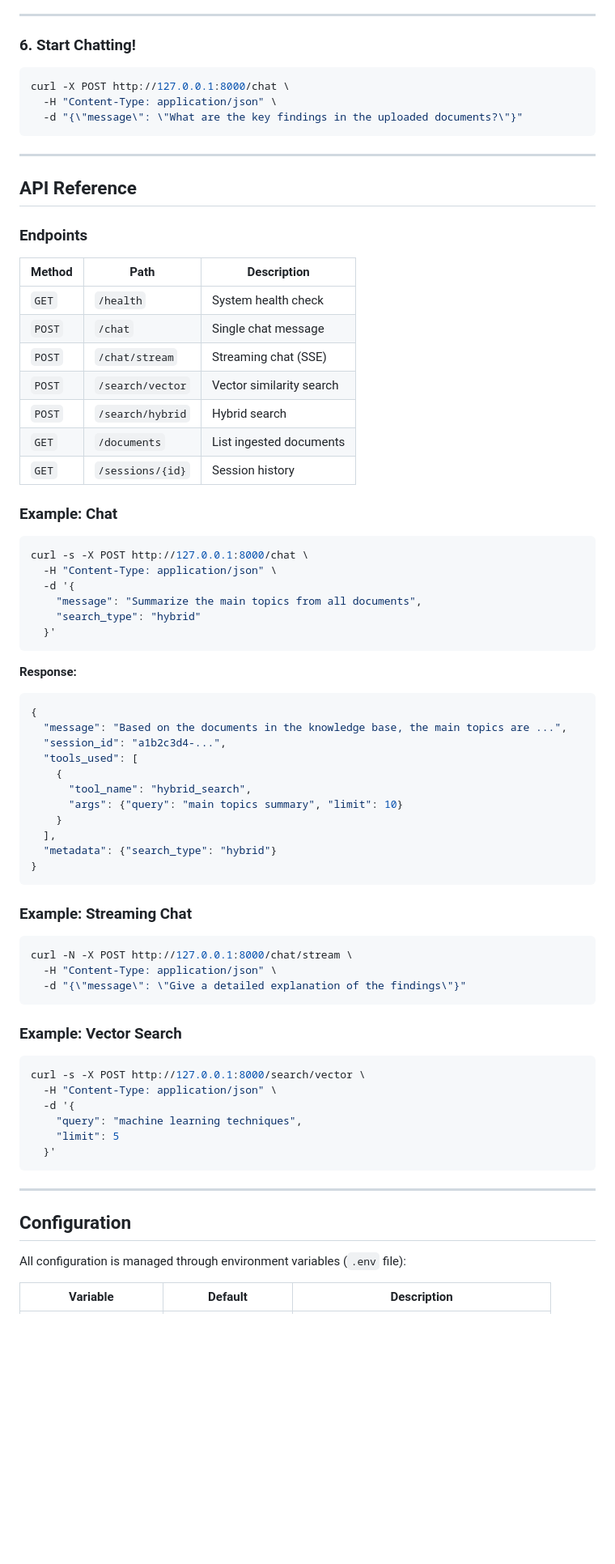
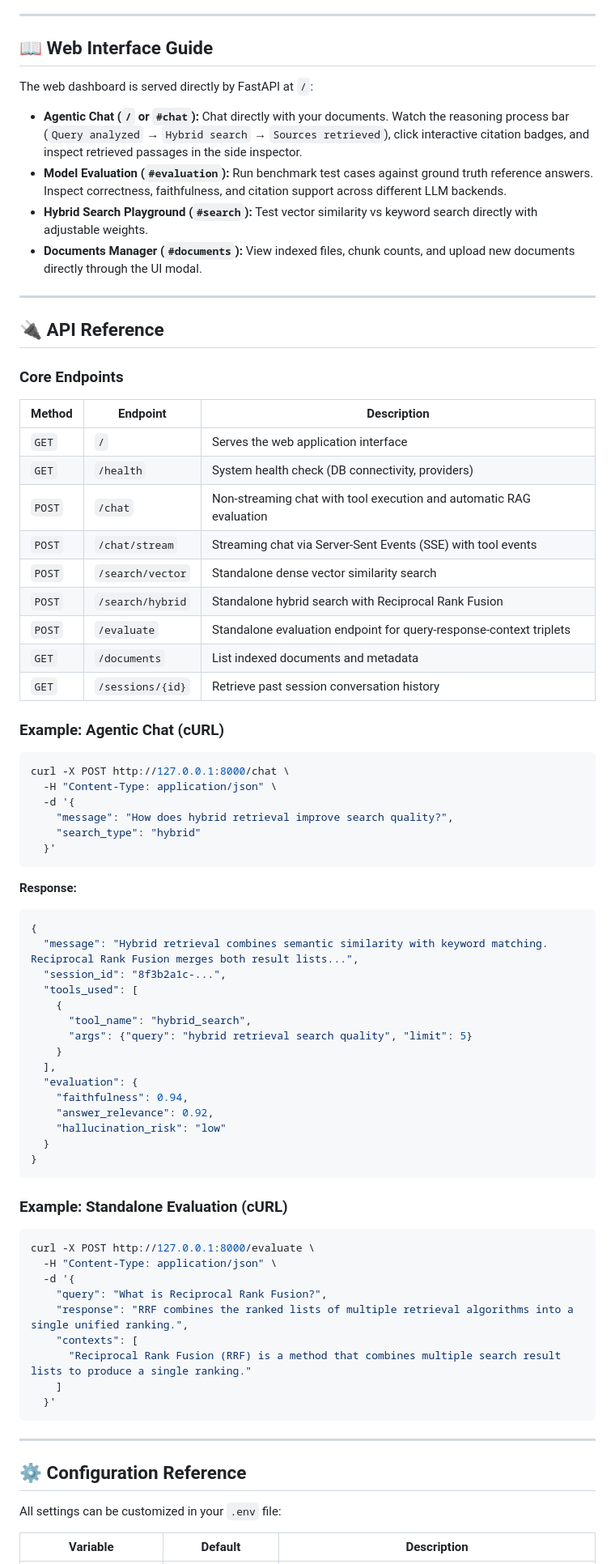
Before and after one commit to GhassenAllouch11236598989898/-agentic-rag-engine, a Markdown page: README.md, the part around the change printed below. Shown: that part at 81% size. Drawn GitHub-style; blank space fills up the shorter version.

Commit message:
feat: add executive web UI, model evaluation dashboard, UI screenshots and updated README

````diff
--- a/README.md
+++ b/README.md
@@ -131,37 +178,40 @@ Access the interactive API documentation at: **[http://127.0.0.1:8000/docs](http
 
 ---
 
-### 6. Start Chatting!
+## 📖 Web Interface Guide
+
+The web dashboard is served directly by FastAPI at `/`:
+
+- **Agentic Chat (`/` or `#chat`):** Chat directly with your documents. Watch the reasoning process bar (`Query analyzed` → `Hybrid search` → `Sources retrieved`), click interactive citation badges, and inspect retrieved passages in the side inspector.
+- **Model Evaluation (`#evaluation`):** Run benchmark test cases against ground truth reference answers. Inspect correctness, faithfulness, and citation support across different LLM backends.
+- **Hybrid Search Playground (`#search`):** Test vector similarity vs keyword search directly with adjustable weights.
+- **Documents Manager (`#documents`):** View indexed files, chunk counts, and upload new documents directly through the UI modal.
+
+---
+
+## 🔌 API Reference
+
+### Core Endpoints
+
+| Method | Endpoint | Description |
+|---|---|---|
+| `GET` | `/` | Serves the web application interface |
+| `GET` | `/health` | System health check (DB connectivity, providers) |
+| `POST` | `/chat` | Non-streaming chat with tool execution and automatic RAG evaluation |
+| `POST` | `/chat/stream` | Streaming chat via Server-Sent Events (SSE) with tool events |
+| `POST` | `/search/vector` | Standalone dense vector similarity search |
+| `POST` | `/search/hybrid` | Standalone hybrid search with Reciprocal Rank Fusion |
+| `POST` | `/evaluate` | Standalone evaluation endpoint for query-response-context triplets |
+| `GET` | `/documents` | List indexed documents and metadata |
+| `GET` | `/sessions/{id}` | Retrieve past session conversation history |
+
+### Example: Agentic Chat (cURL)
 
 ```bash
 curl -X POST http://127.0.0.1:8000/chat \
   -H "Content-Type: application/json" \
-  -d "{\"message\": \"What are the key findings in the uploaded documents?\"}"
-```
-
----
-
-## API Reference
-
-### Endpoints
-
-| Method | Path | Description |
-|--------|------|-------------|
-| `GET` | `/health` | System health check |
-| `POST` | `/chat` | Single chat message |
-| `POST` | `/chat/stream` | Streaming chat (SSE) |
-| `POST` | `/search/vector` | Vector similarity search |
-| `POST` | `/search/hybrid` | Hybrid search |
-| `GET` | `/documents` | List ingested documents |
-| `GET` | `/sessions/{id}` | Session history |
-
-### Example: Chat
-
-```bash
-curl -s -X POST http://127.0.0.1:8000/chat \
-  -H "Content-Type: application/json" \
   -d '{
-    "message": "Summarize the main topics from all documents",
+    "message": "How does hybrid retrieval improve search quality?",
     "search_type": "hybrid"
   }'
 ```
@@ -170,42 +220,41 @@ curl -s -X POST http://127.0.0.1:8000/chat \
 
 ```json
 {
-  "message": "Based on the documents in the knowledge base, the main topics are ...",
-  "session_id": "a1b2c3d4-...",
+  "message": "Hybrid retrieval combines semantic similarity with keyword matching. Reciprocal Rank Fusion merges both result lists...",
+  "session_id": "8f3b2a1c-...",
   "tools_used": [
     {
       "tool_name": "hybrid_search",
-      "args": {"query": "main topics summary", "limit": 10}
+      "args": {"query": "hybrid retrieval search quality", "limit": 5}
     }
   ],
-  "metadata": {"search_type": "hybrid"}
+  "evaluation": {
+    "faithfulness": 0.94,
+    "answer_relevance": 0.92,
+    "hallucination_risk": "low"
+  }
 }
 ```
 
-### Example: Streaming Chat
+### Example: Standalone Evaluation (cURL)
 
 ```bash
-curl -N -X POST http://127.0.0.1:8000/chat/stream \
-  -H "Content-Type: application/json" \
-  -d "{\"message\": \"Give a detailed explanation of the findings\"}"
-```
-
-### Example: Vector Search
-
-```bash
-curl -s -X POST http://127.0.0.1:8000/search/vector \
+curl -X POST http://127.0.0.1:8000/evaluate \
   -H "Content-Type: application/json" \
   -d '{
-    "query": "machine learning techniques",
-    "limit": 5
+    "query": "What is Reciprocal Rank Fusion?",
+    "response": "RRF combines the ranked lists of multiple retrieval algorithms into a single unified ranking.",
+    "contexts": [
+      "Reciprocal Rank Fusion (RRF) is a method that combines multiple search result lists to produce a single ranking."
+    ]
   }'
 ```
 
 ---
 
-## Configuration
+## ⚙️ Configuration Reference
 
-All configuration is managed through environment variables (`.env` file):
+All settings can be customized in your `.env` file:
 
 | Variable | Default | Description |
 |---|---|---|
````
Also changed, not shown: other parts of README.md (+140 -115 lines), docs/screenshots/agentic_chat.png (added), docs/screenshots/model_evaluation.png (added), 8 other files.
